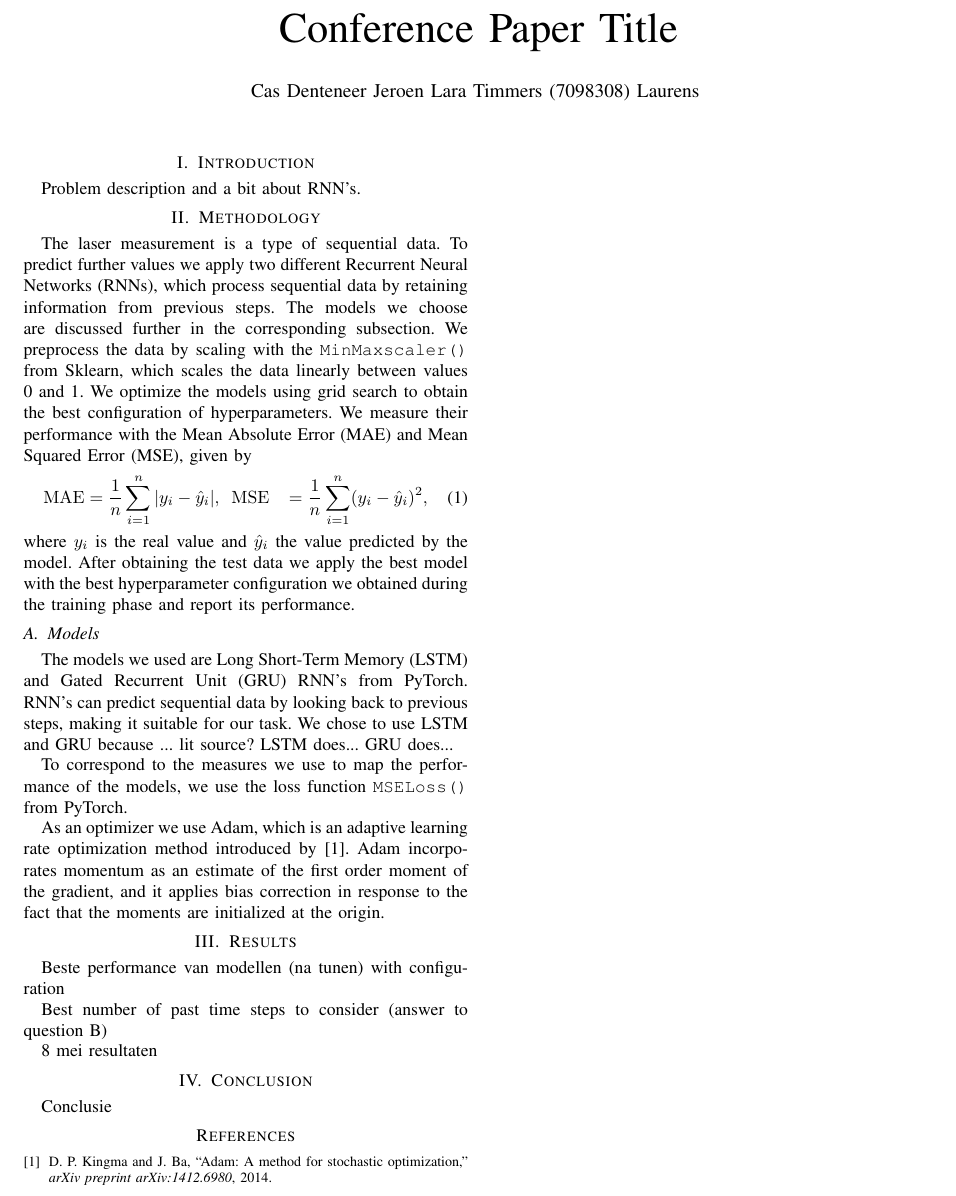
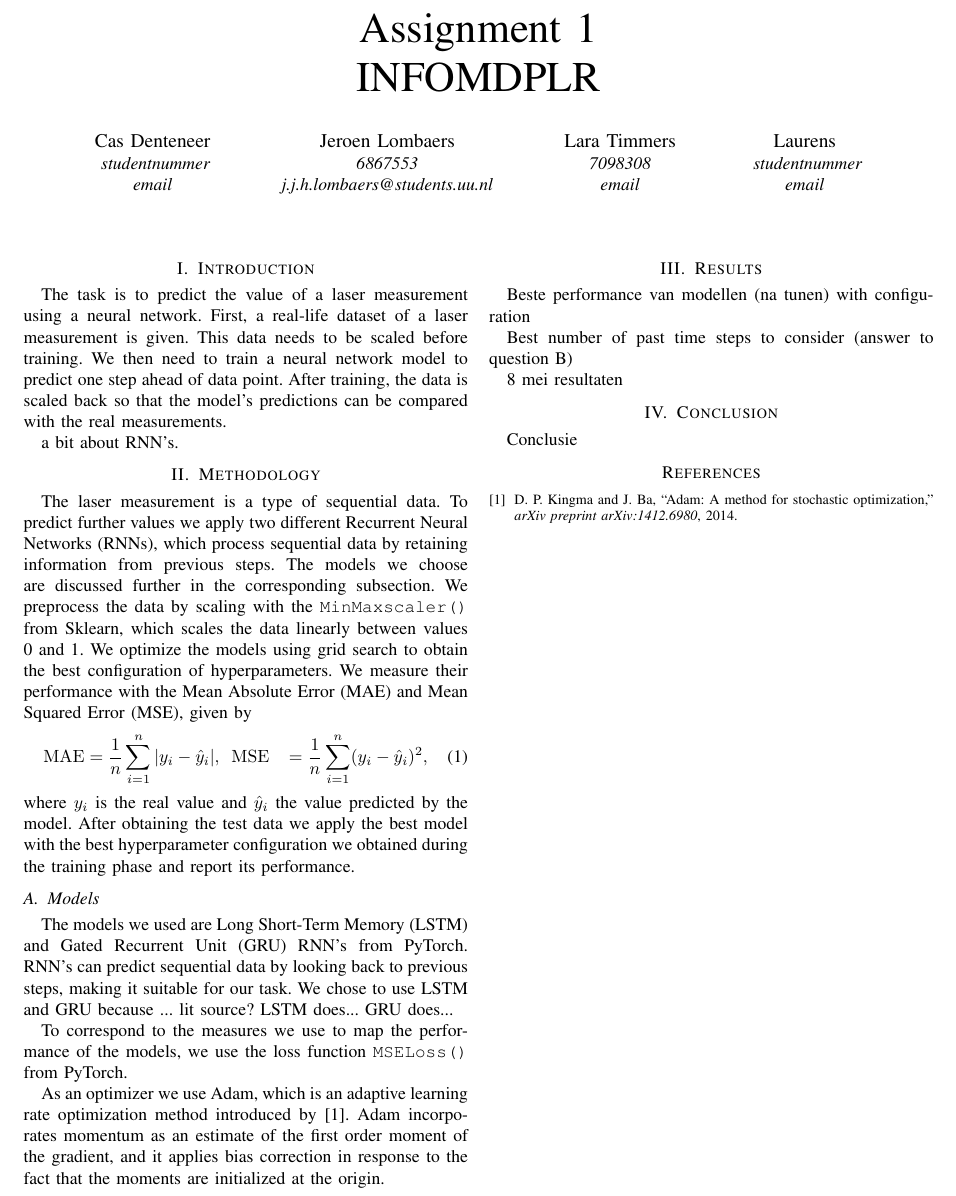
Before and after one commit to letimrgb/DeepLearning, a LaTeX paper (latex/main.tex): part of the page, cut at the place of the change. Compiled offline with pdfLaTeX; a missing font is replaced by an installed copy or a similar font; a LaTeX package or settings file that is missing is left out.

Commit message:
begin introductie en namen/titel fix

```diff
--- a/latex/main.tex
+++ b/latex/main.tex
@@ -9,18 +9,43 @@
 \def\BibTeX{{\rm B\kern-.05em{\sc i\kern-.025em b}\kern-.08em
     T\kern-.1667em\lower.7ex\hbox{E}\kern-.125emX}}
 \begin{document}
-\title{Conference Paper Title}
-\author{Cas Denteneer & Jeroen & Lara Timmers (7098308) & Laurens }
-\date{Utrecht University | INFOMDPLR | \today}
+\title{Assignment 1\\INFOMDPLR}
+\author{\IEEEauthorblockN{Cas Denteneer}
+	\IEEEauthorblockA{
+		\textit{studentnummer}\\
+		\textit{email}}
+	\and
+	\IEEEauthorblockN{Jeroen Lombaers}
+	\IEEEauthorblockA{
+		\textit{6867553} \\
+		\textit{j.j.h.lombaers@students.uu.nl}}
+	\and
+	\IEEEauthorblockN{Lara Timmers}
+	\IEEEauthorblockA{
+		\textit{7098308} \\
+		\textit{email}}
+	\and
+	\IEEEauthorblockN{Laurens}
+	\IEEEauthorblockA{
+		\textit{studentnummer}\\
+		\textit{email}}
+}
+\date{\today}
 \maketitle
 
 \section{Introduction}
-Problem description and a bit about RNN's.
+The task is to predict the value of a laser measurement using a neural network.
+First, a real-life dataset of a laser measurement is given.
+This data needs to be scaled before training.
+We then need to train a neural network model to predict one step ahead of data point.
+After training, the data is scaled back so that the model's predictions can be compared with the real measurements.
+
+a bit about RNN's.
 
 \section{Methodology}
 The laser measurement is a type of sequential data. To predict further values we apply two different Recurrent Neural Networks (RNNs), which process sequential data by retaining information from previous steps. The models we choose are discussed further in the corresponding subsection. We preprocess the data by scaling with the \texttt{MinMaxscaler()} from Sklearn, which scales the data linearly between values 0 and 1. We optimize the models using grid search to obtain the best configuration of hyperparameters. We measure their performance with the Mean Absolute Error (MAE) and Mean Squared Error (MSE), given by
 \begin{align}
-\mathrm{MAE} &= \frac{1}{n} \sum_{i=1}^{n} | y_i - \hat{y}_i |, \,\,\, \mathrm{MSE} &= \frac{1}{n} \sum_{i=1}^{n} (y_i - \hat{y}_i)^2,
+	\mathrm{MAE} & = \frac{1}{n} \sum_{i=1}^{n} | y_i - \hat{y}_i |, \,\,\, \mathrm{MSE} & = \frac{1}{n} \sum_{i=1}^{n} (y_i - \hat{y}_i)^2,
 \end{align}
 where $y_i$ is the real value and $\hat{y}_i$ the value predicted by the model. After obtaining the test data we apply the best model with the best hyperparameter configuration we obtained during the training phase and report its performance.
 
```
